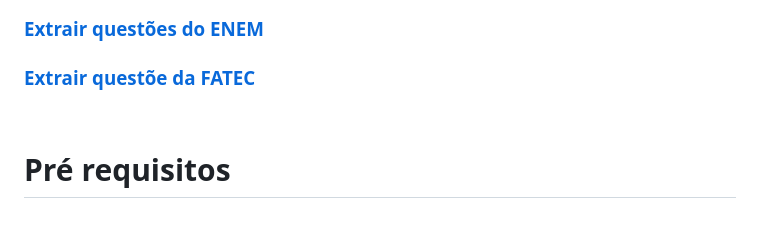
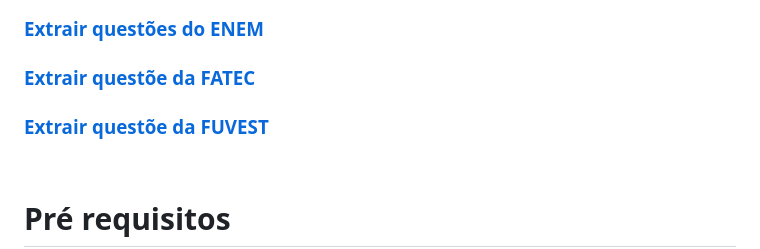
Before and after one commit to LucasOkokama/simulando-fatec-extrator, a Markdown page: README.md, the part around the change. Drawn GitHub-style; blank space fills up the shorter version.

Commit message:
feat(readme): adiciona link da fuvest

```diff
--- a/README.md
+++ b/README.md
@@ -2,6 +2,7 @@
 ### [Pré-requisitos](#pré-requisitos)
 ### [Extrair questões do ENEM](#extrair-questões-do-enem)
 ### [Extrair questõe da FATEC](#extrair-questões-da-fatec)
+### [Extrair questõe da FUVEST](#extrair-questões-da-fuvest)
 
 <br>
 
```
